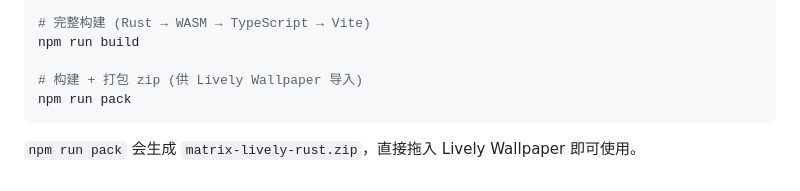
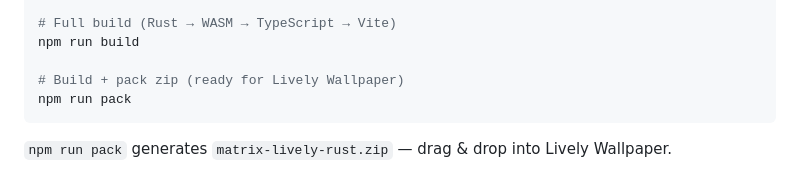
Before and after one commit to AMM2034567/kodi-matrix-lively, a Markdown page: README.md, the part around one of its changes. GitHub-like rendering.

````diff
--- a/README.md
+++ b/README.md
@@ -89,10 +92,10 @@ TypeScript (main.ts)
 npm run dev
 
-# 完整构建 (Rust → WASM → TypeScript → Vite)
+# Full build (Rust → WASM → TypeScript → Vite)
 npm run build
 
-# 构建 + 打包 zip (供 Lively Wallpaper 导入)
+# Build + pack zip (ready for Lively Wallpaper)
 npm run pack
 ```
 
-`npm run pack` 会生成 `matrix-lively-rust.zip`，直接拖入 Lively Wallpaper 即可使用。
+`npm run pack` generates `matrix-lively-rust.zip` — drag & drop into Lively Wallpaper.
````
Also changed, not shown: other parts of README.md (+34 -31 lines).
